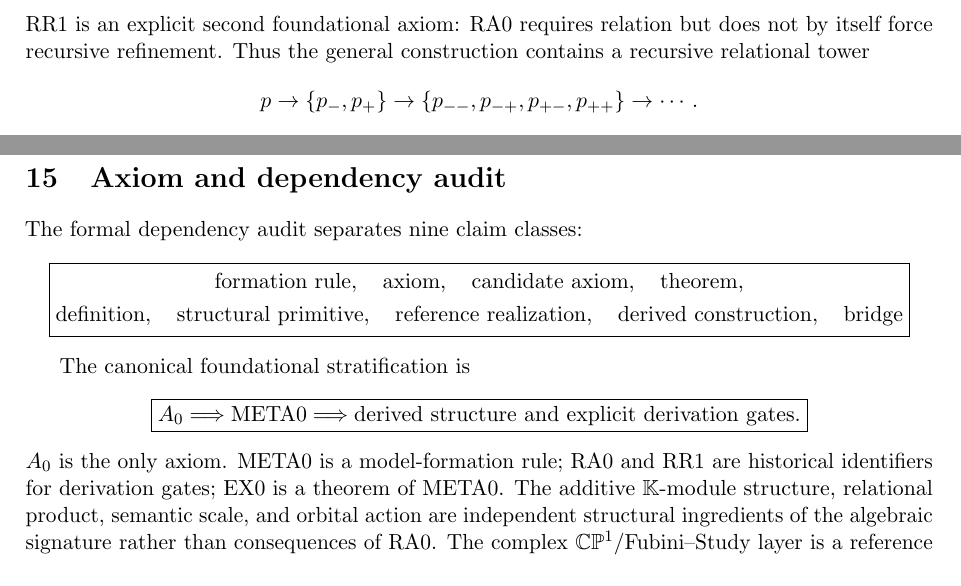
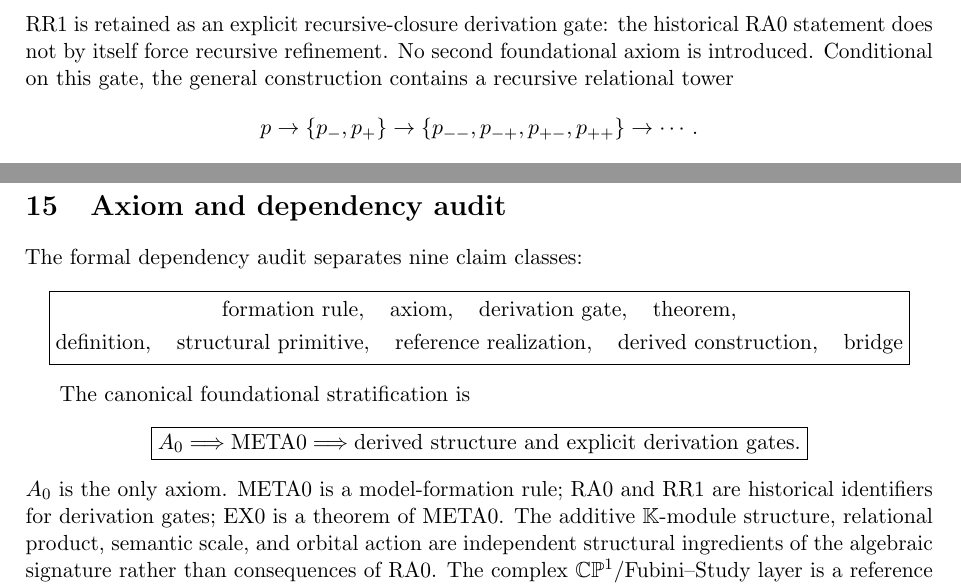
Before and after one commit to AdrianLipa90/Relational-Dynamic-State-Space, a LaTeX paper (monograph/main.tex): two parts of pages 5 and 14 of 33, joined at a grey line, cut at the place of the change. Compiled offline with pdfLaTeX.

Commit message:
remove stale multi-axiom monograph wording

```diff
--- a/monograph/main.tex
+++ b/monograph/main.tex
@@ -363,8 +363,10 @@ even though
 =
 a.
 \]
-RR1 is an explicit second foundational axiom: RA0 requires relation but does
-not by itself force recursive refinement. Thus the general construction contains a recursive relational tower
+RR1 is retained as an explicit recursive-closure derivation gate: the
+historical RA0 statement does not by itself force recursive refinement. No
+second foundational axiom is introduced. Conditional on this gate, the
+general construction contains a recursive relational tower
 \[
 p\to\{p_-,p_+\}
 \to\{p_{--},p_{-+},p_{+-},p_{++}\}
@@ -1325,7 +1327,7 @@ The formal dependency audit separates nine claim classes:
 \begin{gathered}
 \text{formation rule},\quad
 \text{axiom},\quad
-\text{candidate axiom},\quad
+\text{derivation gate},\quad
 \text{theorem},\\
 \text{definition},\quad
 \text{structural primitive},\quad
```
